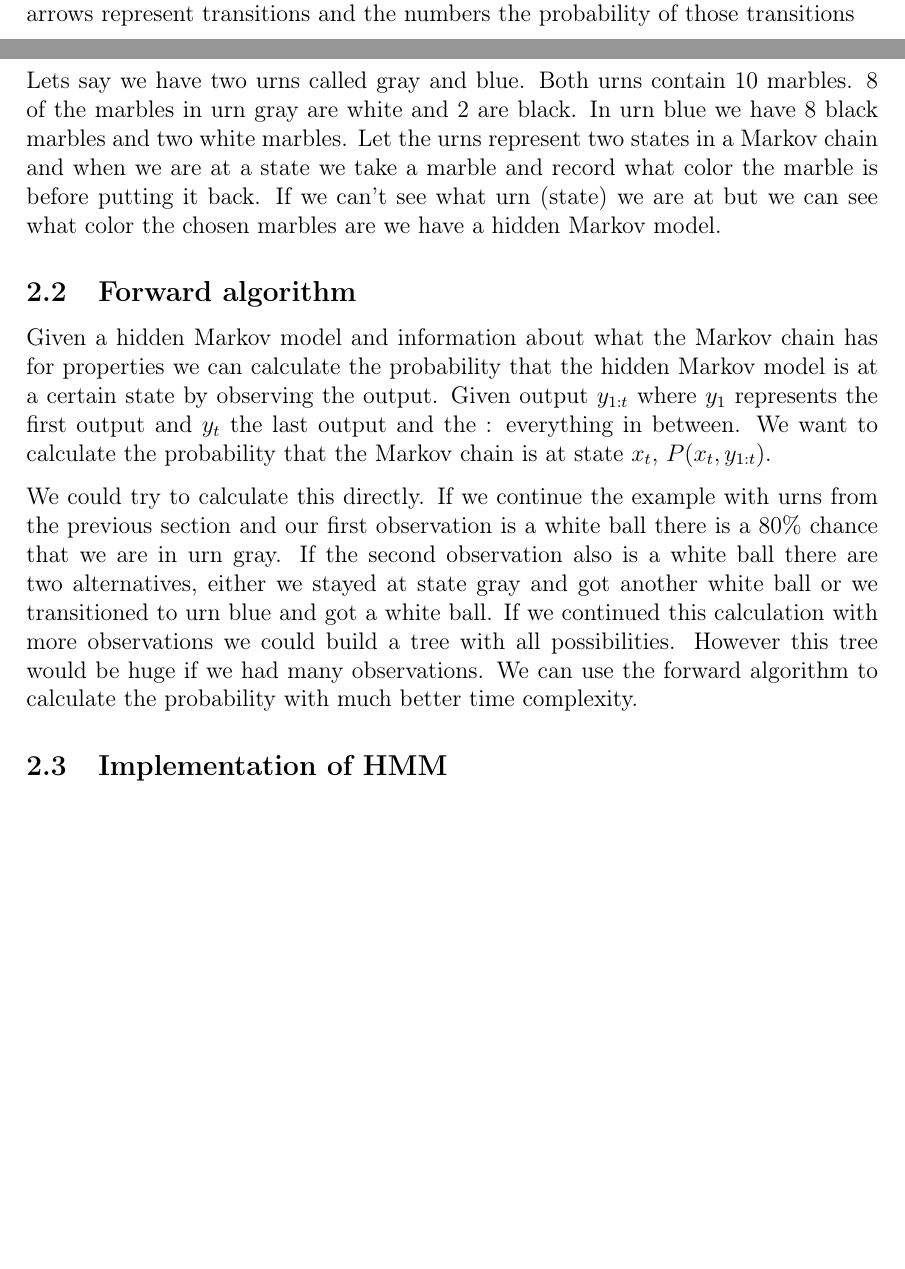
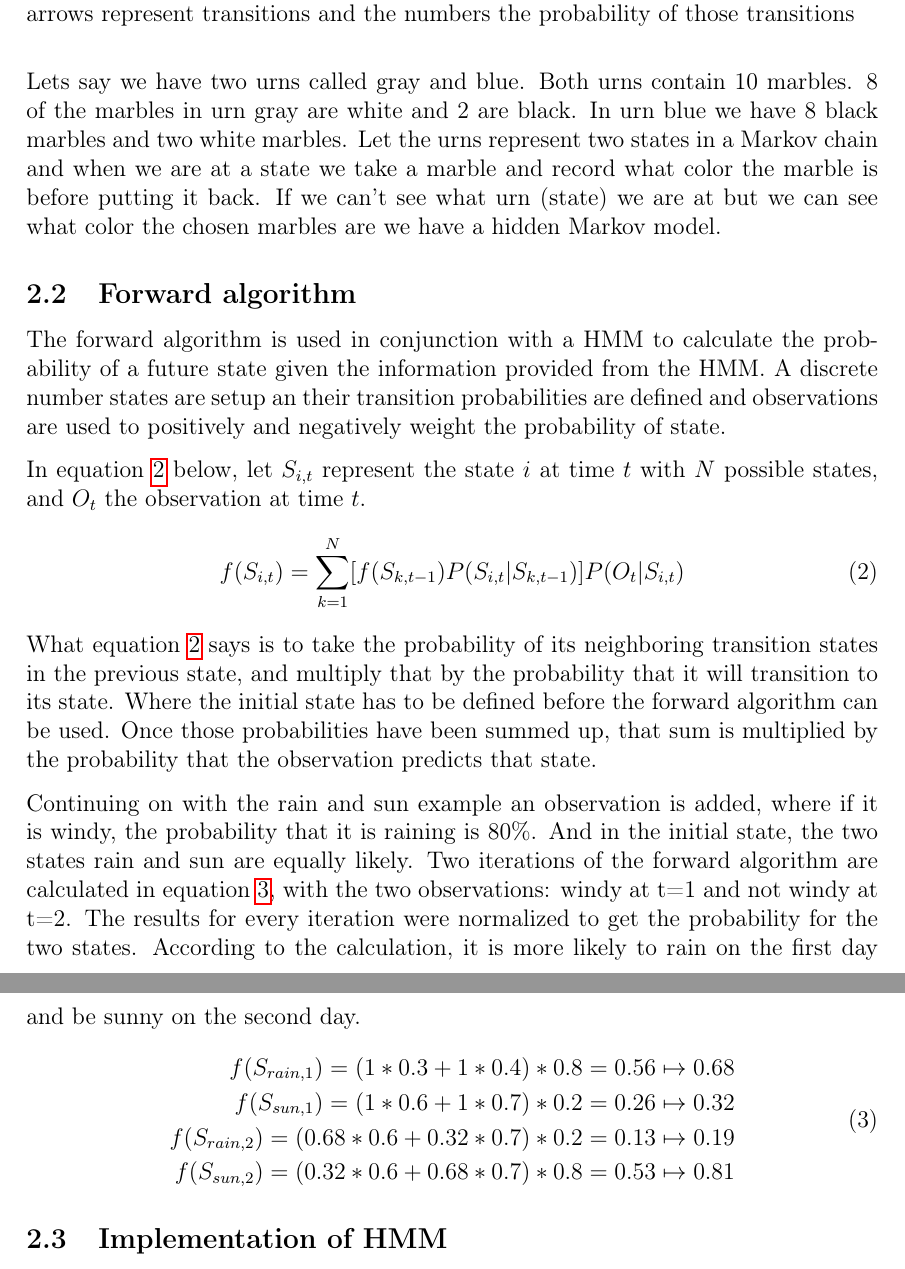
Before and after one commit to AndreLeBlanc/WhereIsCroc, a LaTeX document (report/main.tex): two parts of pages 3 and 4 of 7 before the commit and two parts of pages 4 and 5 of 7 after it, joined at a grey line, cut so that both start at the same text, the shorter picture padded with empty space. Compiled offline with pdfLaTeX.

Commit message:
more report

```diff
--- a/report/main.tex
+++ b/report/main.tex
@@ -82,13 +90,34 @@ A hidden markov model is a model where the system that is being modeled is a Mar
 
 A hidden Markov model is just what it sounds like, a Markov model that we cannot directly observe. We can however observe some form of output related to the states of the Markov chain.
 
-Lets say we have two urns called gray and blue. Both urns contain 10 marbles. 8 of the marbles in urn gray are white and 2 are black. In urn blue we have 8 black marbles and two white marbles. Let the urns represent two states in a Markov chain and when we are at a state we take a marble and record what color the marble is before putting it back. If we can't see what urn (state) we are at but we can see what color the chosen marbles are we have a hidden Markov model.%How would this make it hidden?
+Lets say we have two urns called gray and blue. Both urns contain 10 marbles. 8 of the marbles in urn gray are white and 2 are black. In urn blue we have 8 black marbles and two white marbles. Let the urns represent two states in a Markov chain and when we are at a state we take a marble and record what color the marble is before putting it back. If we can't see what urn (state) we are at but we can see what color the chosen marbles are we have a hidden Markov model.
 
 \subsection{Forward algorithm}
 
-Given a hidden Markov model and information about what the Markov chain has for properties we can calculate the probability that the hidden Markov model is at a certain state by observing the output. Given output $y_{1:t}$ where $y_1$ represents the first output and $y_t$ the last output and the : everything in between. We want to calculate the probability that the Markov chain is at state $x_t$, $P(x_t, y_{1:t})$.
+The forward algorithm is used in conjunction with a HMM to calculate the probability of a future state given the information provided from the HMM. A discrete number states are setup an their transition probabilities are defined and observations are used to positively and negatively weight the probability of state.
 
-We could try to calculate this directly. If we continue the example with urns from the previous section and our first observation is a white ball there is a 80\% chance that we are in urn gray. If the second observation also is a white ball there are two alternatives, either we stayed at state gray and got another white ball or we transitioned to urn blue and got a white ball. If we continued this calculation with more observations we could build a tree with all possibilities. However this tree would be huge if we had many observations. We can use the forward algorithm to calculate the probability with much better time complexity.
+In equation \ref{eq:forward} below, let $S_{i,t}$ represent the state $i$ at time $t$ with $N$ possible states, and $O_t$ the observation at time $t$.
+\begin{equation}\label{eq:forward}
+f(S_{i,t}) = \sum_{k=1}^{N} [f(S_{k,t-1})P(S_{i,t}|S_{k,t-1})]P(O_t|S_{i,t})
+\end{equation}
+What equation \ref{eq:forward} says is to take the probability of its neighboring transition states in the previous state, and multiply that by the probability that it will transition to its state. Where the initial state has to be defined before the forward algorithm can be used. Once those probabilities have been summed up, that sum is multiplied by the probability that the observation predicts that state.
+
+Continuing on with the rain and sun example an observation is added, where if it is windy, the probability that it is raining is 80\%. And in the initial state, the two states rain and sun are equally likely. Two iterations of the forward algorithm are calculated in equation \ref{eq:forwardCalc}, with the two observations: windy at t=1 and not windy at t=2. The results for every iteration were normalized to get the probability for the two states. According to the calculation, it is more likely to rain on the first day and be sunny on the second day.
+\begin{equation}\label{eq:forwardCalc}
+\begin{split}
+f(S_{rain,1}) = (1*0.3+1*0.4)*0.8 = 0.56 \mapsto 0.68
+\\
+f(S_{sun,1}) = (1*0.6+1*0.7)*0.2 = 0.26 \mapsto 0.32
+\\
+f(S_{rain,2}) = (0.68*0.6+0.32*0.7)*0.2 = 0.13 \mapsto 0.19
+\\
+f(S_{sun,2}) = (0.32*0.6+0.68*0.7)*0.8 = 0.53 \mapsto 0.81
+\end{split}
+\end{equation}
+
+%Given a hidden Markov model and information about what the Markov chain has for properties we can calculate the probability that the hidden Markov model is at a certain state by observing the output. Given output $y_{1:t}$ where $y_1$ represents the first output and $y_t$ the last output and the : everything in between. We want to calculate the probability that the Markov chain is at state $x_t$, $P(x_t, y_{1:t})$.
+
+%We could try to calculate this directly. If we continue the example with urns from the previous section and our first observation is a white ball there is a 80\% chance that we are in urn gray. If the second observation also is a white ball there are two alternatives, either we stayed at state gray and got another white ball or we transitioned to urn blue and got a white ball. If we continued this calculation with more observations we could build a tree with all possibilities. However this tree would be huge if we had many observations. We can use the forward algorithm to calculate the probability with much better time complexity.
 
 
 
```
Also changed, not shown: report/main.tex (11 more changed lines).
